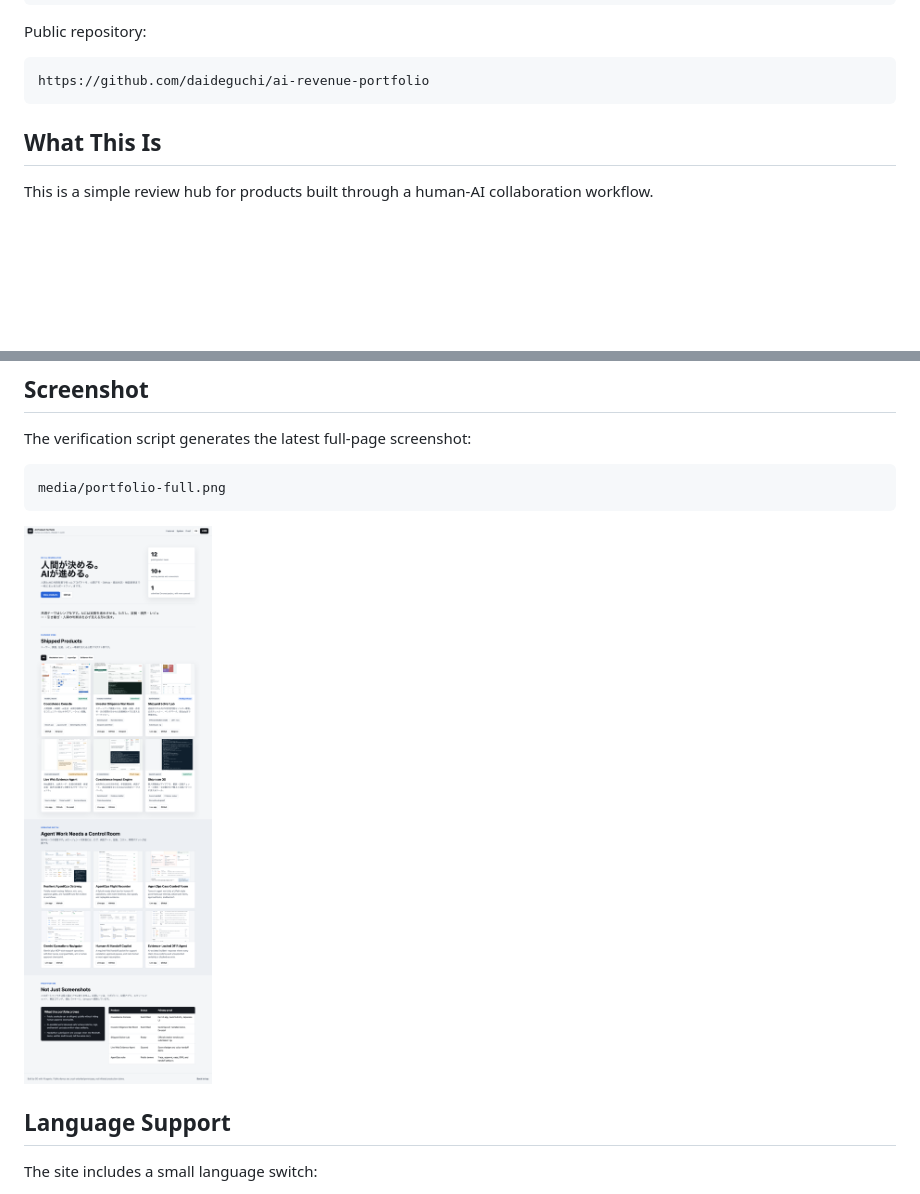
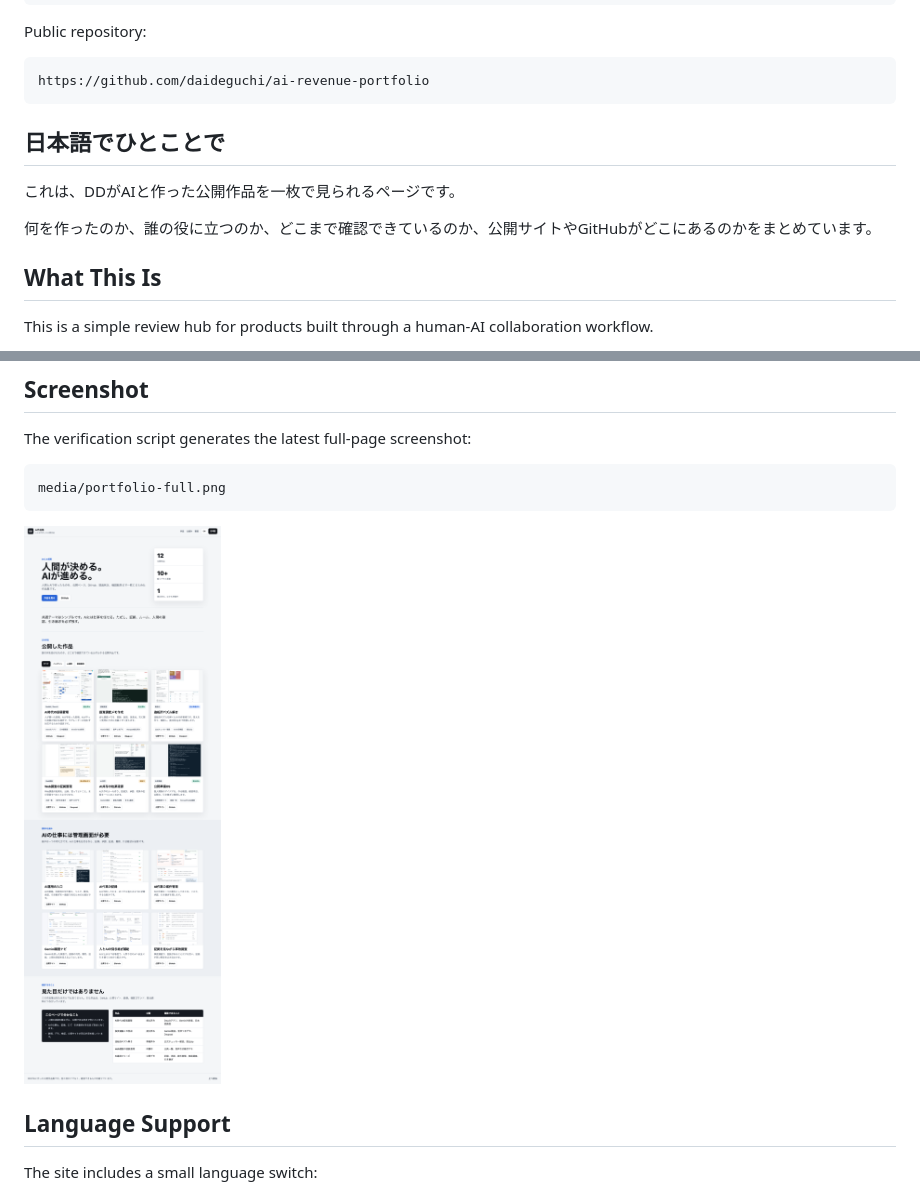
Before and after one commit to daideguchi/ai-revenue-portfolio, a Markdown page: README.md, 2 parts joined by grey strips. Rendered like a GitHub page; pictures changed too: media/portfolio-full.png; blank space fills up the shorter version.

````diff
--- a/README.md
+++ b/README.md
@@ -19,6 +19,12 @@ Public repository:
 ```text
 https://github.com/daideguchi/ai-revenue-portfolio
 ```
+
+## 日本語でひとことで
+
+これは、DDがAIと作った公開作品を一枚で見られるページです。
+
+何を作ったのか、誰の役に立つのか、どこまで確認できているのか、公開サイトやGitHubがどこにあるのかをまとめています。
 
 ## What This Is
 
````
Also changed, not shown: 3 other files.
